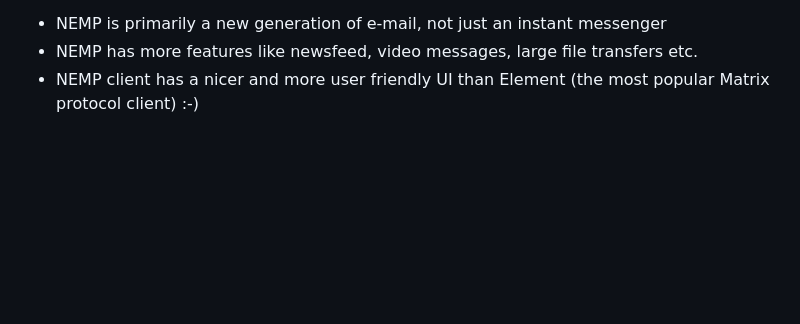
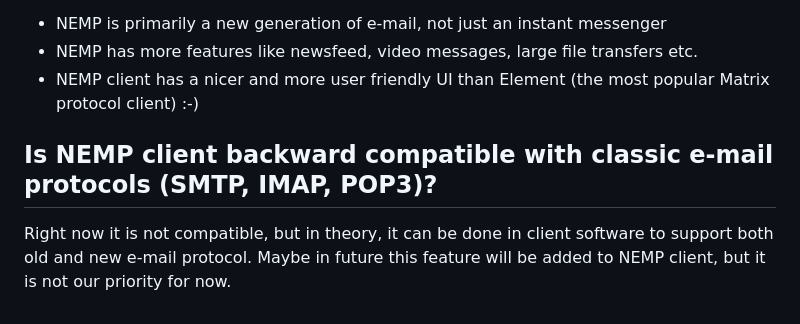
Before and after one commit to libersoft-org/yellow-server, a Markdown page: FAQ.md, the part around the change. GitHub-like rendering; blank space fills up the shorter version.

Commit message:
Update FAQ

```diff
--- a/FAQ.md
+++ b/FAQ.md
@@ -84,3 +84,7 @@ Matrix protocol is really an interesting software and together with NEMP it is p
 - NEMP is primarily a new generation of e-mail, not just an instant messenger
 - NEMP has more features like newsfeed, video messages, large file transfers etc.
 - NEMP client has a nicer and more user friendly UI than Element (the most popular Matrix protocol client) :-)
+
+## Is NEMP client backward compatible with classic e-mail protocols (SMTP, IMAP, POP3)?
+
+Right now it is not compatible, but in theory, it can be done in client software to support both old and new e-mail protocol. Maybe in future this feature will be added to NEMP client, but it is not our priority for now.
```
